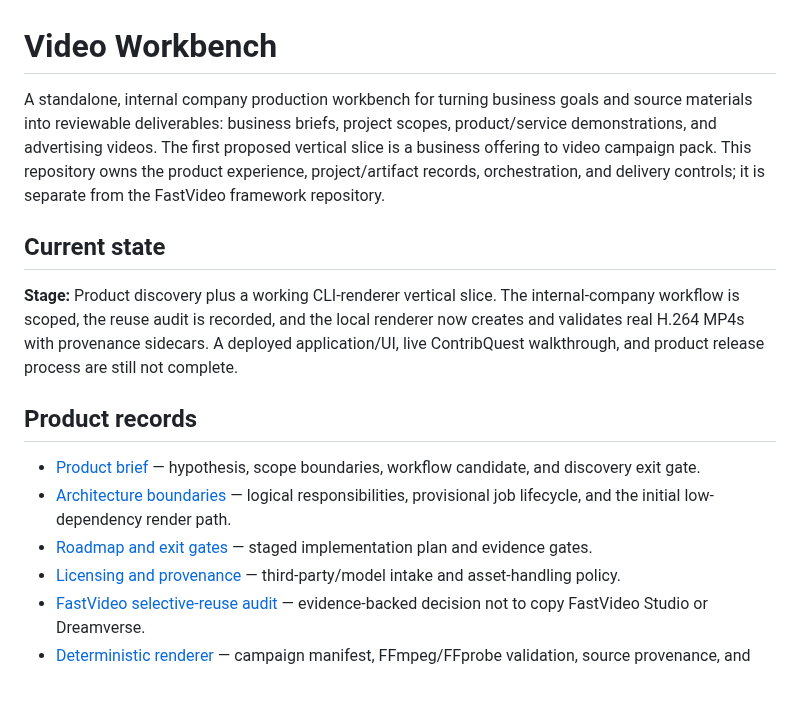
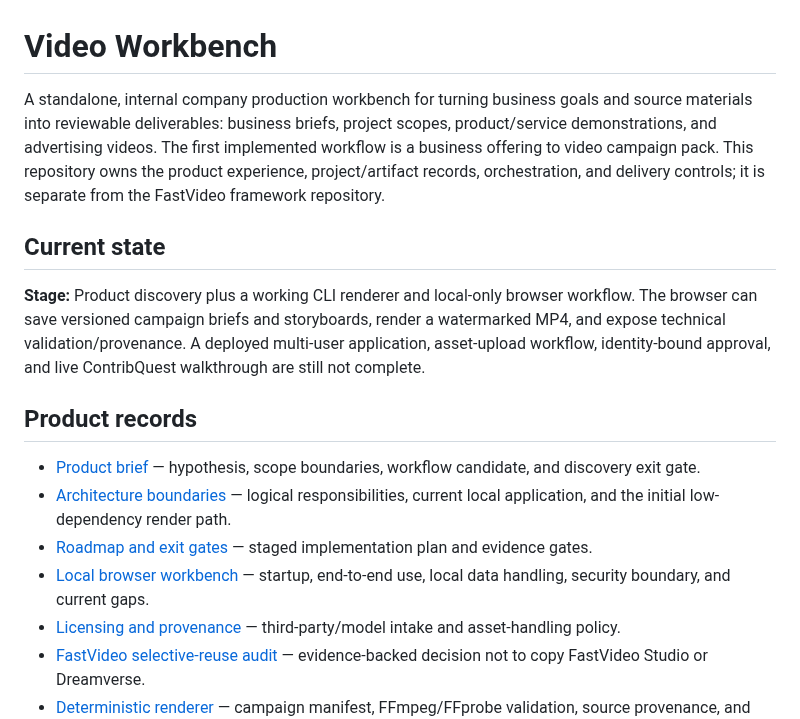
Before and after one commit to Loofy147/video-workbench, a Markdown page: README.md, the part around one of its changes. Drawn GitHub-style; blank space fills up the shorter version.

```diff
--- a/README.md
+++ b/README.md
@@ -1,16 +1,17 @@
 # Video Workbench
 
-A standalone, internal company production workbench for turning business goals and source materials into reviewable deliverables: business briefs, project scopes, product/service demonstrations, and advertising videos. The first proposed vertical slice is a business offering to video campaign pack. This repository owns the product experience, project/artifact records, orchestration, and delivery controls; it is separate from the FastVideo framework repository.
+A standalone, internal company production workbench for turning business goals and source materials into reviewable deliverables: business briefs, project scopes, product/service demonstrations, and advertising videos. The first implemented workflow is a business offering to video campaign pack. This repository owns the product experience, project/artifact records, orchestration, and delivery controls; it is separate from the FastVideo framework repository.
 
 ## Current state
 
-**Stage:** Product discovery plus a working CLI-renderer vertical slice. The internal-company workflow is scoped, the reuse audit is recorded, and the local renderer now creates and validates real H.264 MP4s with provenance sidecars. A deployed application/UI, live ContribQuest walkthrough, and product release process are still not complete.
+**Stage:** Product discovery plus a working CLI renderer and local-only browser workflow. The browser can save versioned campaign briefs and storyboards, render a watermarked MP4, and expose technical validation/provenance. A deployed multi-user application, asset-upload workflow, identity-bound approval, and live ContribQuest walkthrough are still not complete.
 
 ## Product records
 
 - [Product brief](docs/PRODUCT_BRIEF.md) — hypothesis, scope boundaries, workflow candidate, and discovery exit gate.
-- [Architecture boundaries](docs/ARCHITECTURE.md) — logical responsibilities, provisional job lifecycle, and the initial low-dependency render path.
+- [Architecture boundaries](docs/ARCHITECTURE.md) — logical responsibilities, current local application, and the initial low-dependency render path.
 - [Roadmap and exit gates](docs/ROADMAP.md) — staged implementation plan and evidence gates.
+- [Local browser workbench](docs/LOCAL_WORKBENCH.md) — startup, end-to-end use, local data handling, security boundary, and current gaps.
 - [Licensing and provenance](docs/LICENSING_AND_PROVENANCE.md) — third-party/model intake and asset-handling policy.
 - [FastVideo selective-reuse audit](docs/REUSE_AUDIT.md) — evidence-backed decision not to copy FastVideo Studio or Dreamverse.
 - [Deterministic renderer](docs/RENDERER.md) — campaign manifest, FFmpeg/FFprobe validation, source provenance, and release gates.
```
Also changed, not shown: other parts of README.md (+19 -13 lines).
